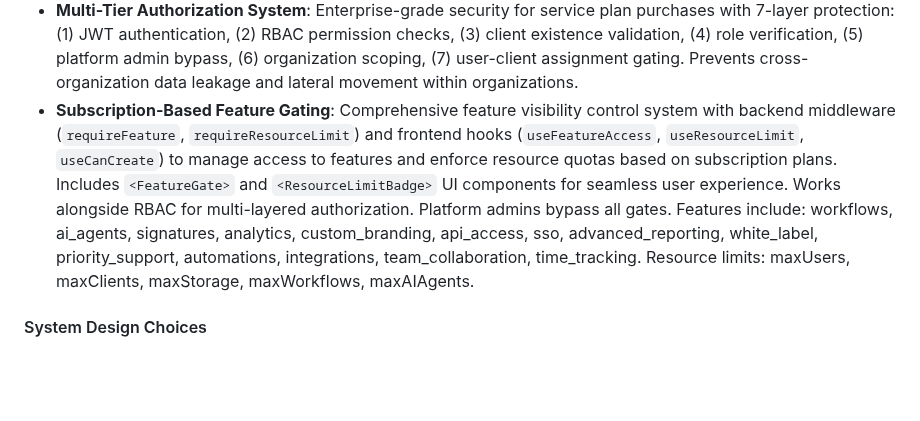
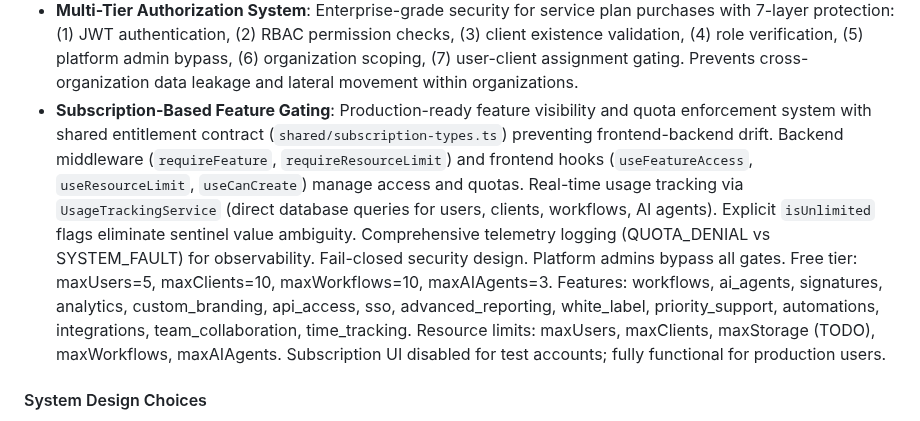
Before and after one commit to vithaluntold/accute1, a Markdown page: replit.md, the part around the change. Rendered like a GitHub page; blank space fills up the shorter version.

Commit message:
Improve subscription feature gating and resource limit enforcement
Refactor subscription-based feature gating and resource limit enforcement to ensure production readiness, implement shared entitlement contracts, and enhance real-time usage tracking with explicit unlimited flags and comprehensive telemetry logging.

Replit-Commit-Author: Agent
Replit-Commit-Session-Id: 5ea59c67-692a-4d82-9ff1-79db71368f91
Replit-Commit-Checkpoint-Type: full_checkpoint
Replit-Commit-Event-Id: 23efc20a-8c38-41ec-8978-57747c72fdf1
Replit-Commit-Screenshot-Url: https://storage.googleapis.com/screenshot-production-us-central1/b04b888b-2b91-4fe1-b78b-c3d0241cd307/5ea59c67-692a-4d82-9ff1-79db71368f91/JFTUB4R

```diff
--- a/replit.md
+++ b/replit.md
@@ -55,7 +55,7 @@ The frontend is built with React 18, TypeScript, Vite, Tailwind CSS, and shadcn/
 - **Multi-Gateway Payment Processing**: Organizations configure their own payment gateways (Razorpay, Stripe, PayU, Payoneer) with AES-256-GCM encrypted credentials. Supports auto-sweep, saved payment methods, and multi-currency processing. Platform subscriptions use Razorpay; organizations can use any configured gateway for client payments.
 - **Service Plans Marketplace (Fiverr-style)**: Admins create service offerings with fixed/hourly/custom pricing, tiered packages (Basic/Standard/Premium), deliverables tracking, revision limits, client requirements, and review/rating system. Clients browse marketplace, purchase services, track progress, and leave reviews. Service plan purchases integrate with payment gateways and generate invoices.
 - **Multi-Tier Authorization System**: Enterprise-grade security for service plan purchases with 7-layer protection: (1) JWT authentication, (2) RBAC permission checks, (3) client existence validation, (4) role verification, (5) platform admin bypass, (6) organization scoping, (7) user-client assignment gating. Prevents cross-organization data leakage and lateral movement within organizations.
-- **Subscription-Based Feature Gating**: Comprehensive feature visibility control system with backend middleware (`requireFeature`, `requireResourceLimit`) and frontend hooks (`useFeatureAccess`, `useResourceLimit`, `useCanCreate`) to manage access to features and enforce resource quotas based on subscription plans. Includes `<FeatureGate>` and `<ResourceLimitBadge>` UI components for seamless user experience. Works alongside RBAC for multi-layered authorization. Platform admins bypass all gates. Features include: workflows, ai_agents, signatures, analytics, custom_branding, api_access, sso, advanced_reporting, white_label, priority_support, automations, integrations, team_collaboration, time_tracking. Resource limits: maxUsers, maxClients, maxStorage, maxWorkflows, maxAIAgents.
+- **Subscription-Based Feature Gating**: Production-ready feature visibility and quota enforcement system with shared entitlement contract (`shared/subscription-types.ts`) preventing frontend-backend drift. Backend middleware (`requireFeature`, `requireResourceLimit`) and frontend hooks (`useFeatureAccess`, `useResourceLimit`, `useCanCreate`) manage access and quotas. Real-time usage tracking via `UsageTrackingService` (direct database queries for users, clients, workflows, AI agents). Explicit `isUnlimited` flags eliminate sentinel value ambiguity. Comprehensive telemetry logging (QUOTA_DENIAL vs SYSTEM_FAULT) for observability. Fail-closed security design. Platform admins bypass all gates. Free tier: maxUsers=5, maxClients=10, maxWorkflows=10, maxAIAgents=3. Features: workflows, ai_agents, signatures, analytics, custom_branding, api_access, sso, advanced_reporting, white_label, priority_support, automations, integrations, team_collaboration, time_tracking. Resource limits: maxUsers, maxClients, maxStorage (TODO), maxWorkflows, maxAIAgents. Subscription UI disabled for test accounts; fully functional for production users.
 
 #### System Design Choices
 The project is structured into `client/`, `server/`, and `shared/` directories. Security is a core focus, with robust authentication, encryption, and multi-tenancy support. The Automation Engine supports various action types (e.g., create_task, run_ai_agent) with context propagation. AI agents are accessed via dynamic routing with lazy-loaded components. A centralized `LLMConfigService` manages all LLM configurations, providing a single source of truth with caching and cache invalidation.
```
